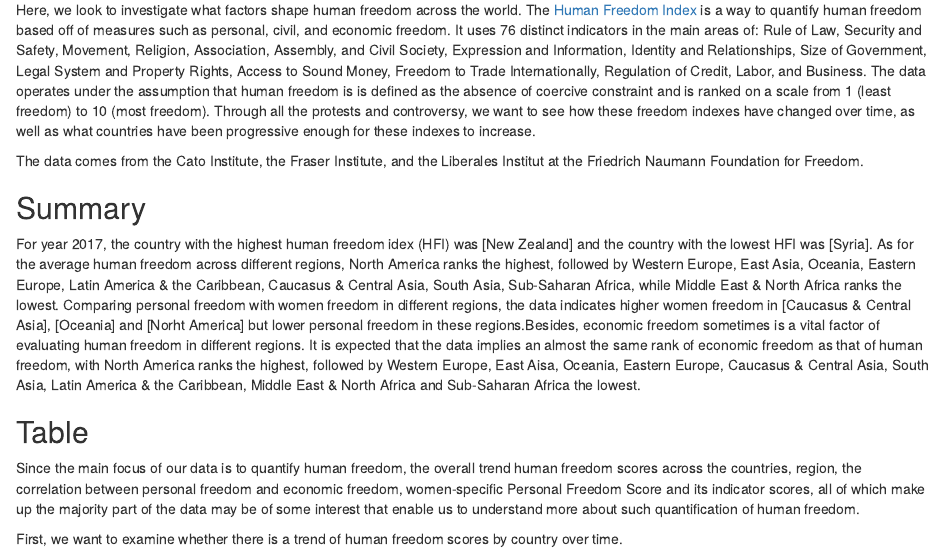
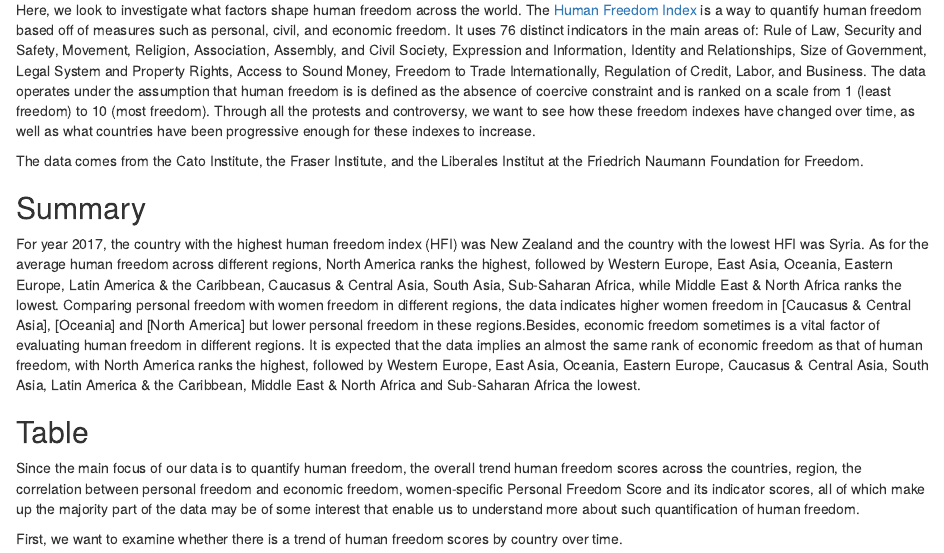
Before and after one commit to info201b-au20/info-201-final-project-vz-hm-ll-sc-dz-, an R Markdown document (index.Rmd): the page in a window 1100 px wide, from 130 px down. Rendered offline with R 4.5, knitr and Pandoc, with nearby package versions; some code elsewhere in the file could not run offline.

Commit message:
edited rmd file

```diff
--- a/index.Rmd
+++ b/index.Rmd
@@ -18,8 +19,8 @@ The data operates under the assumption that human freedom is is defined as the a
 The data comes from the Cato Institute, the Fraser Institute, and the Liberales Institut at the Friedrich Naumann Foundation for Freedom.
 
 ## Summary
-For year 2017, the country with the highest human freedom idex (HFI) was [New Zealand] and the country with the lowest HFI was [Syria]. As for the average human freedom across different regions, North America ranks the highest, followed by Western Europe, East Asia, Oceania, Eastern Europe, Latin America & the Caribbean, Caucasus & Central Asia, South Asia, Sub-Saharan Africa, while Middle East & North Africa ranks the lowest. Comparing
-personal freedom with women freedom in different regions, the data indicates higher women freedom in [Caucasus & Central Asia], [Oceania] and [Norht America] but lower personal freedom in these regions.Besides, economic freedom sometimes is a vital factor of evaluating human freedom in different regions. It is expected that the data implies an almost the same rank of economic freedom as that of human freedom, with North America ranks the highest, followed by Western Europe, East Aisa, Oceania, Eastern Europe, Caucasus & Central Asia, South Asia, Latin America & the Caribbean, Middle East & North Africa and Sub-Saharan Africa the lowest.
+For year 2017, the country with the highest human freedom index (HFI) was `r hf_highest` and the country with the lowest HFI was `r hf_lowest`. As for the average human freedom across different regions, North America ranks the highest, followed by Western Europe, East Asia, Oceania, Eastern Europe, Latin America & the Caribbean, Caucasus & Central Asia, South Asia, Sub-Saharan Africa, while Middle East & North Africa ranks the lowest. Comparing
+personal freedom with women freedom in different regions, the data indicates higher women freedom in [Caucasus & Central Asia], [Oceania] and [North America] but lower personal freedom in these regions.Besides, economic freedom sometimes is a vital factor of evaluating human freedom in different regions. It is expected that the data implies an almost the same rank of economic freedom as that of human freedom, with North America ranks the highest, followed by Western Europe, East Asia, Oceania, Eastern Europe, Caucasus & Central Asia, South Asia, Latin America & the Caribbean, Middle East & North Africa and Sub-Saharan Africa the lowest.
 
 ## Table
 Since the main focus of our data is to quantify human freedom, the overall trend human freedom scores across the countries, region, the correlation between personal freedom and economic freedom, women-specific Personal Freedom Score and its indicator scores, all of which make up the majority part of the data may be of some interest that enable us to understand more about such quantification of human freedom.
```
Also changed, not shown: scripts/Summary.R (+1 -1 lines), index.html, pf and ef scatterplot.png, pf_identity_grouped_bar_chart.png, index.Rmd (1 more changed lines).
